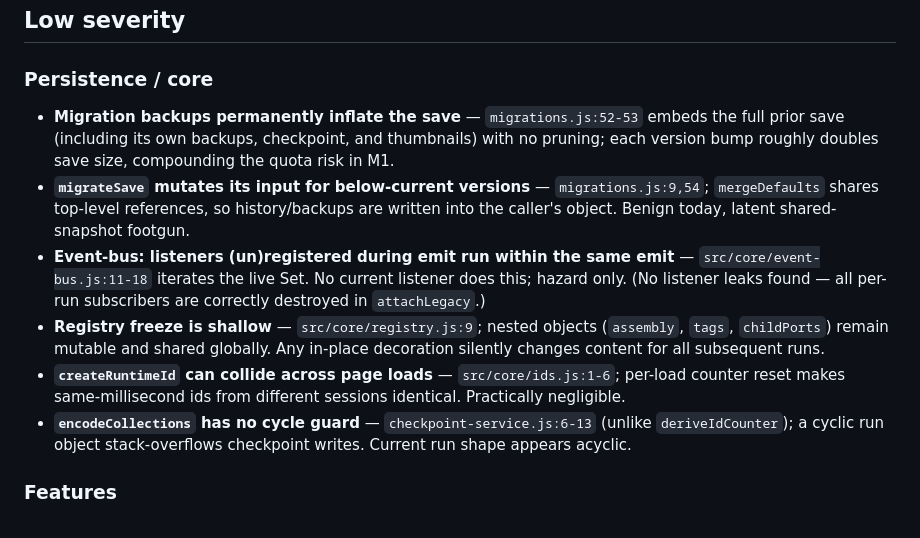
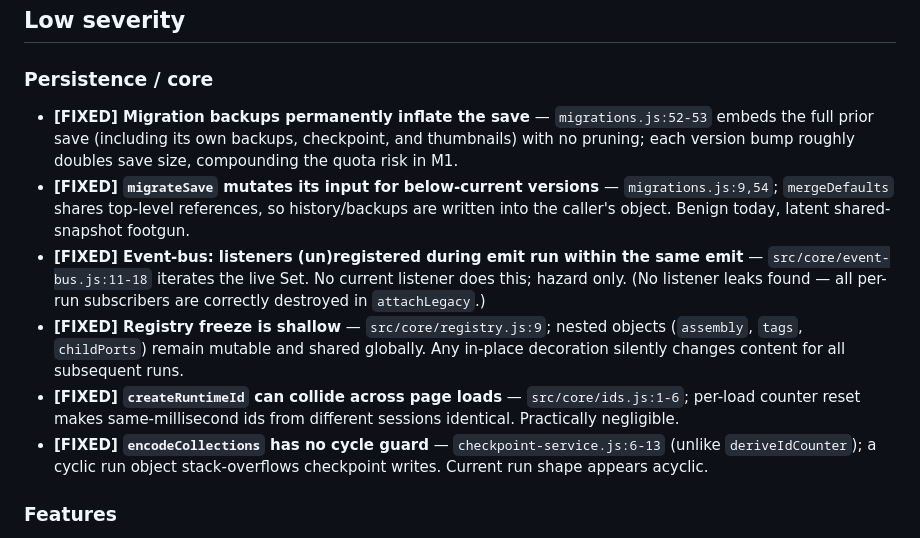
Before and after one commit to DaFum/Voidreaper, a Markdown page: docs/codebase-review-findings-round-2.md, the part around the change. GitHub-like rendering.

Commit message:
Mark fixes in docs/codebase-review-findings-round-2.md
Prefix the six persistence/core findings as [FIXED] now that their backend implementations have landed.

Co-authored-by: google-labs-jules[bot] <161369871+google-labs-jules[bot]@users.noreply.github.com>

```diff
--- a/docs/codebase-review-findings-round-2.md
+++ b/docs/codebase-review-findings-round-2.md
@@ -207,12 +207,12 @@ Latent because `createWeaponController` is not yet wired into bootstrap, but the
 
 ### Persistence / core
 
-- **Migration backups permanently inflate the save** — `migrations.js:52-53` embeds the full prior save (including its own backups, checkpoint, and thumbnails) with no pruning; each version bump roughly doubles save size, compounding the quota risk in M1.
-- **`migrateSave` mutates its input for below-current versions** — `migrations.js:9,54`; `mergeDefaults` shares top-level references, so history/backups are written into the caller's object. Benign today, latent shared-snapshot footgun.
-- **Event-bus: listeners (un)registered during emit run within the same emit** — `src/core/event-bus.js:11-18` iterates the live Set. No current listener does this; hazard only. (No listener leaks found — all per-run subscribers are correctly destroyed in `attachLegacy`.)
-- **Registry freeze is shallow** — `src/core/registry.js:9`; nested objects (`assembly`, `tags`, `childPorts`) remain mutable and shared globally. Any in-place decoration silently changes content for all subsequent runs.
-- **`createRuntimeId` can collide across page loads** — `src/core/ids.js:1-6`; per-load counter reset makes same-millisecond ids from different sessions identical. Practically negligible.
-- **`encodeCollections` has no cycle guard** — `checkpoint-service.js:6-13` (unlike `deriveIdCounter`); a cyclic run object stack-overflows checkpoint writes. Current run shape appears acyclic.
+- **[FIXED] Migration backups permanently inflate the save** — `migrations.js:52-53` embeds the full prior save (including its own backups, checkpoint, and thumbnails) with no pruning; each version bump roughly doubles save size, compounding the quota risk in M1.
+- **[FIXED] `migrateSave` mutates its input for below-current versions** — `migrations.js:9,54`; `mergeDefaults` shares top-level references, so history/backups are written into the caller's object. Benign today, latent shared-snapshot footgun.
+- **[FIXED] Event-bus: listeners (un)registered during emit run within the same emit** — `src/core/event-bus.js:11-18` iterates the live Set. No current listener does this; hazard only. (No listener leaks found — all per-run subscribers are correctly destroyed in `attachLegacy`.)
+- **[FIXED] Registry freeze is shallow** — `src/core/registry.js:9`; nested objects (`assembly`, `tags`, `childPorts`) remain mutable and shared globally. Any in-place decoration silently changes content for all subsequent runs.
+- **[FIXED] `createRuntimeId` can collide across page loads** — `src/core/ids.js:1-6`; per-load counter reset makes same-millisecond ids from different sessions identical. Practically negligible.
+- **[FIXED] `encodeCollections` has no cycle guard** — `checkpoint-service.js:6-13` (unlike `deriveIdCounter`); a cyclic run object stack-overflows checkpoint writes. Current run shape appears acyclic.
 
 ### Features
 
```
